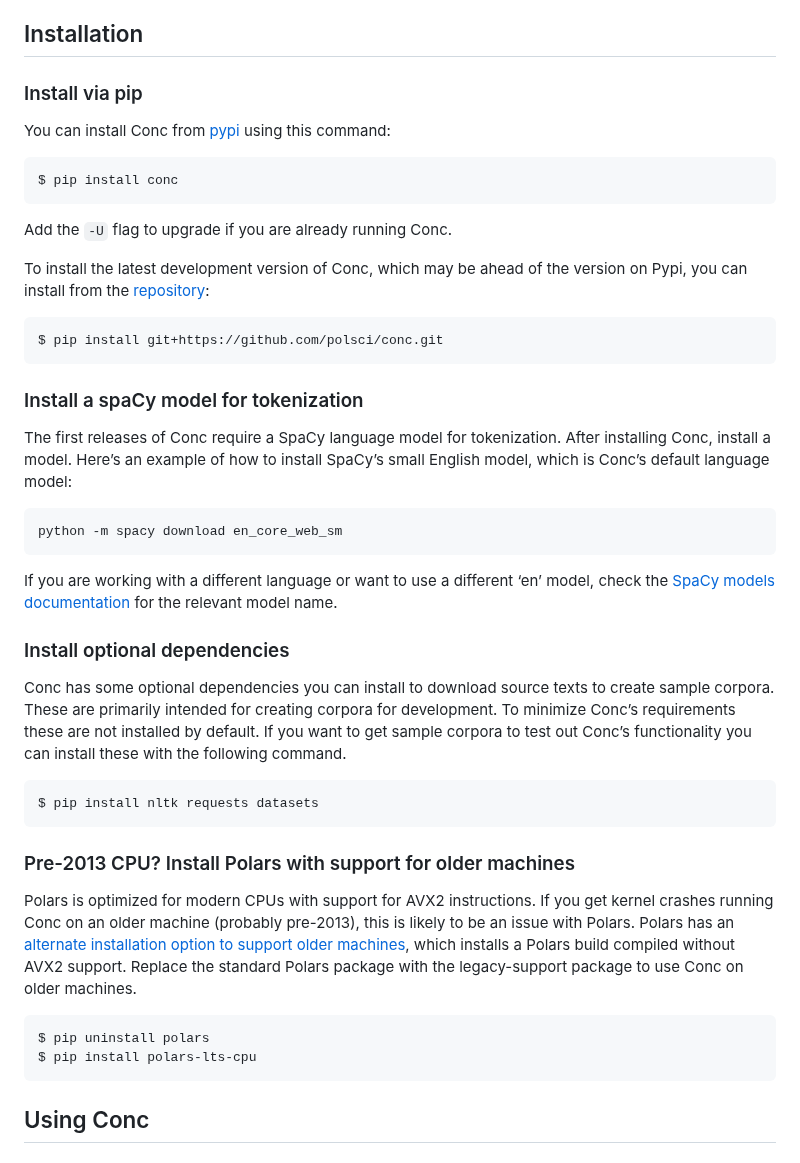
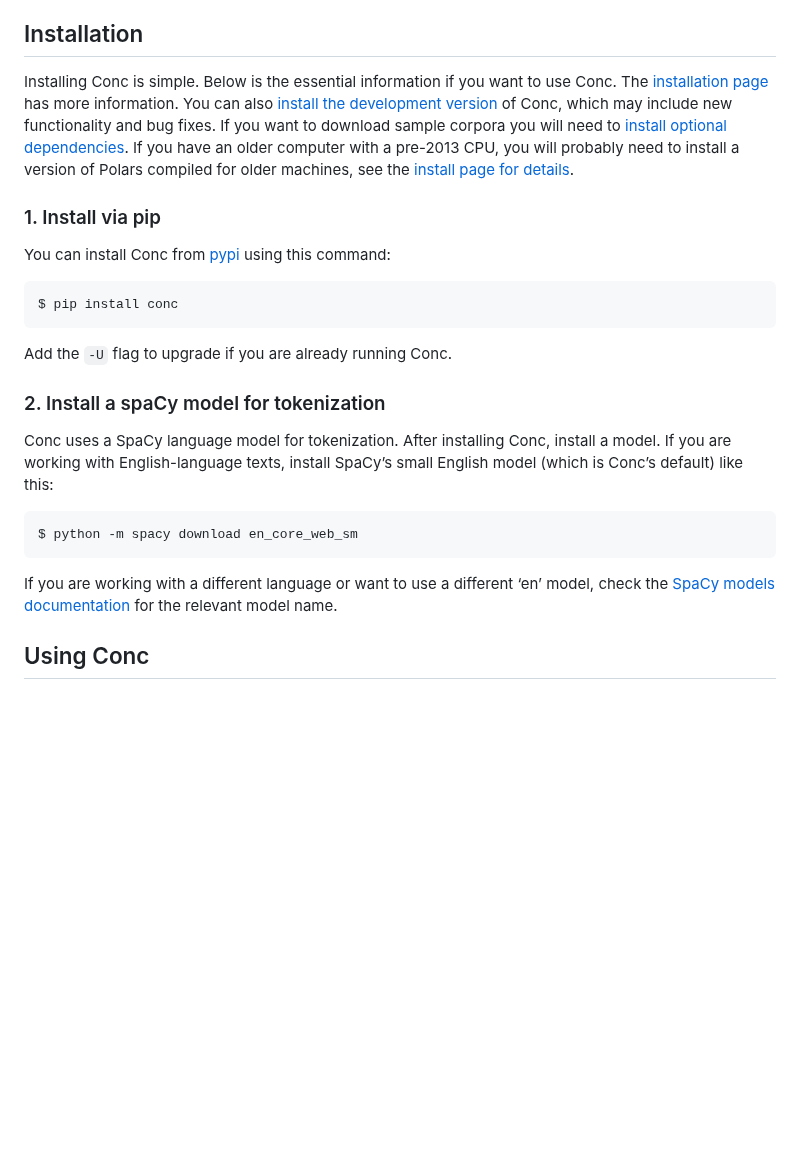
Before and after one commit to polsci/conc, a Markdown page: README.md, the part around one of its changes. Drawn GitHub-style; blank space fills up the shorter version.

````diff
--- a/README.md
+++ b/README.md
@@ -122,7 +108,20 @@ updates.
 
 ## Installation
 
-### Install via pip
+Installing Conc is simple. Below is the essential information if you
+want to use Conc. The [installation
+page](https://geoffford.nz/conc/tutorials/install.html) has more
+information. You can also [install the development
+version](https://geoffford.nz/conc/tutorials/install.html#install-the-development-version)
+of Conc, which may include new functionality and bug fixes. If you want
+to download sample corpora you will need to [install optional
+dependencies](https://geoffford.nz/conc/tutorials/install.html#install-optional-dependencies).
+If you have an older computer with a pre-2013 CPU, you will probably
+need to install a version of Polars compiled for older machines, see the
+[install page for
+details](https://geoffford.nz/conc/tutorials/install.html#pre-2013-cpu-install-polars-with-support-for-older-machines).
+
+### 1. Install via pip
 
 You can install Conc from [pypi](https://pypi.org/project/conc/) using
 this command:
@@ -133,57 +132,19 @@ $ pip install conc
 
 Add the `-U` flag to upgrade if you are already running Conc.
 
-To install the latest development version of Conc, which may be ahead of
-the version on Pypi, you can install from the
-[repository](https://github.com/polsci/conc):
+### 2. Install a spaCy model for tokenization
+
+Conc uses a SpaCy language model for tokenization. After installing
+Conc, install a model. If you are working with English-language texts,
+install SpaCy’s small English model (which is Conc’s default) like this:
 
 ``` sh
-$ pip install git+https://github.com/polsci/conc.git
-```
-
-### Install a spaCy model for tokenization
-
-The first releases of Conc require a SpaCy language model for
-tokenization. After installing Conc, install a model. Here’s an example
-of how to install SpaCy’s small English model, which is Conc’s default
-language model:
-
-``` sh
-python -m spacy download en_core_web_sm
+$ python -m spacy download en_core_web_sm
 ```
 
 If you are working with a different language or want to use a different
 ‘en’ model, check the [SpaCy models
 documentation](https://spacy.io/models/) for the relevant model name.
-
-### Install optional dependencies
-
-Conc has some optional dependencies you can install to download source
-texts to create sample corpora. These are primarily intended for
-creating corpora for development. To minimize Conc’s requirements these
-are not installed by default. If you want to get sample corpora to test
-out Conc’s functionality you can install these with the following
-command.
-
-``` sh
-$ pip install nltk requests datasets
-```
-
-### Pre-2013 CPU? Install Polars with support for older machines
-
-Polars is optimized for modern CPUs with support for AVX2 instructions.
-If you get kernel crashes running Conc on an older machine (probably
-pre-2013), this is likely to be an issue with Polars. Polars has an
-[alternate installation option to support older
-machines](https://docs.pola.rs/user-guide/installation/), which installs
-a Polars build compiled without AVX2 support. Replace the standard
-Polars package with the legacy-support package to use Conc on older
-machines.
-
-``` sh
-$ pip uninstall polars
-$ pip install polars-lts-cpu
-```
 
 ## Using Conc
 
````
Also changed, not shown: other parts of README.md (+29 -43 lines).
